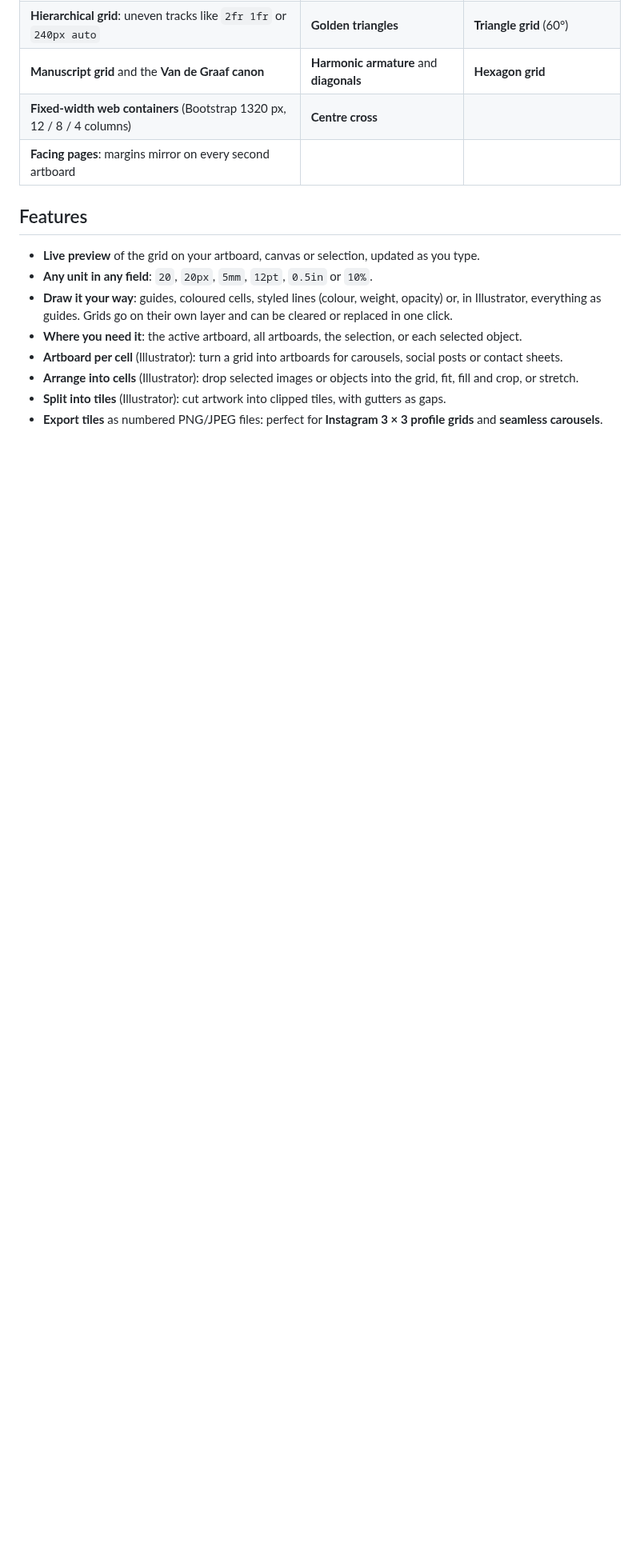
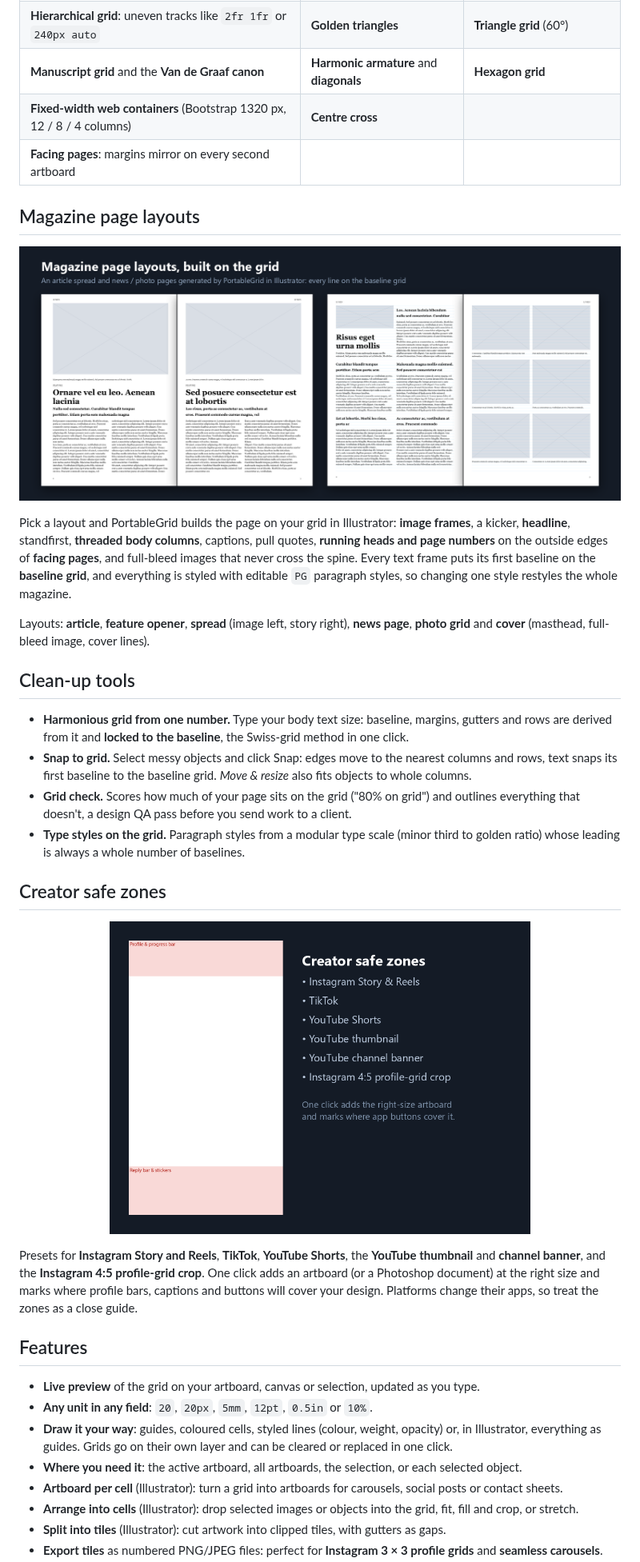
Before and after one commit to vicenet/PortableGrid, a Markdown page: README.md, the part around one of its changes. Shown at 80% size. Rendered like a GitHub page; pictures changed too: .github/assets/magazine-layouts.png (added), .github/assets/safe-zones.png (added); blank space fills up the shorter version.

Commit message:
Page layouts, harmonious grids, snap to grid, grid check, type styles and creator safe zones; version 0.2.0

```diff
--- a/README.md
+++ b/README.md
@@ -64,6 +68,43 @@ Then restart Illustrator/Photoshop and open **Window › Extensions › Portable
 | **Fixed-width web containers** (Bootstrap 1320 px, 12 / 8 / 4 columns) | **Centre cross** | |
 | **Facing pages**: margins mirror on every second artboard | | |
 
+## Magazine page layouts
+
+<p align="center">
+  <img src=".github/assets/magazine-layouts.png" width="100%" alt="Magazine article spread, news page and photo page layouts generated on a baseline grid in Adobe Illustrator">
+</p>
+
+Pick a layout and PortableGrid builds the page on your grid in Illustrator: **image frames**, a kicker,
+**headline**, standfirst, **threaded body columns**, captions, pull quotes, **running heads and page numbers**
+on the outside edges of **facing pages**, and full-bleed images that never cross the spine. Every text frame
+puts its first baseline on the **baseline grid**, and everything is styled with editable `PG` paragraph
+styles, so changing one style restyles the whole magazine.
+
+Layouts: **article**, **feature opener**, **spread** (image left, story right), **news page**, **photo grid** and
+**cover** (masthead, full-bleed image, cover lines).
+
+## Clean-up tools
+
+- **Harmonious grid from one number.** Type your body text size: baseline, margins, gutters and rows are
+  derived from it and **locked to the baseline**, the Swiss-grid method in one click.
+- **Snap to grid.** Select messy objects and click Snap: edges move to the nearest columns and rows, text
+  snaps its first baseline to the baseline grid. *Move & resize* also fits objects to whole columns.
+- **Grid check.** Scores how much of your page sits on the grid ("80% on grid") and outlines everything that
+  doesn't, a design QA pass before you send work to a client.
+- **Type styles on the grid.** Paragraph styles from a modular type scale (minor third to golden ratio) whose
+  leading is always a whole number of baselines.
+
+## Creator safe zones
+
+<p align="center">
+  <img src=".github/assets/safe-zones.png" width="70%" alt="Instagram Story safe zones template for Adobe Illustrator and Photoshop">
+</p>
+
+Presets for **Instagram Story and Reels**, **TikTok**, **YouTube Shorts**, the **YouTube thumbnail** and
+**channel banner**, and the **Instagram 4:5 profile-grid crop**. One click adds an artboard (or a Photoshop
+document) at the right size and marks where profile bars, captions and buttons will cover your design.
+Platforms change their apps, so treat the zones as a close guide.
+
 ## Features
 
 - **Live preview** of the grid on your artboard, canvas or selection, updated as you type.
```
Also changed, not shown: other parts of README.md (+19 -7 lines), 15 other files.
